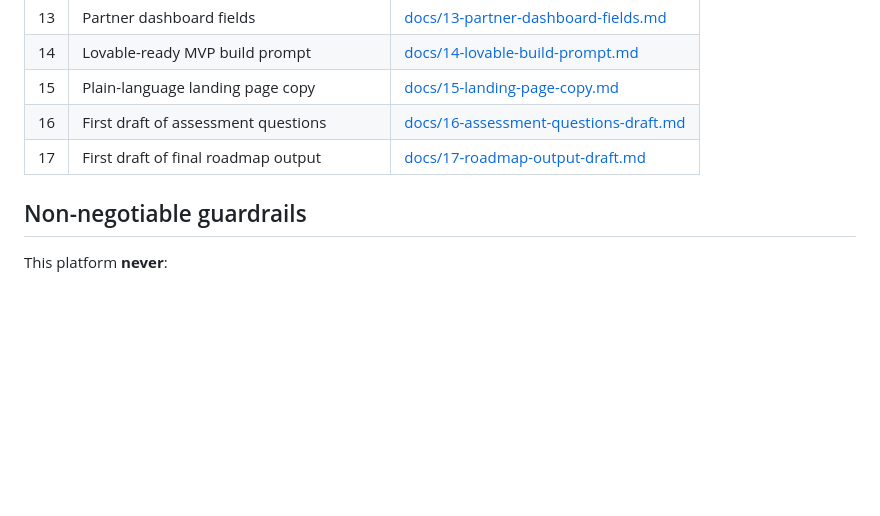
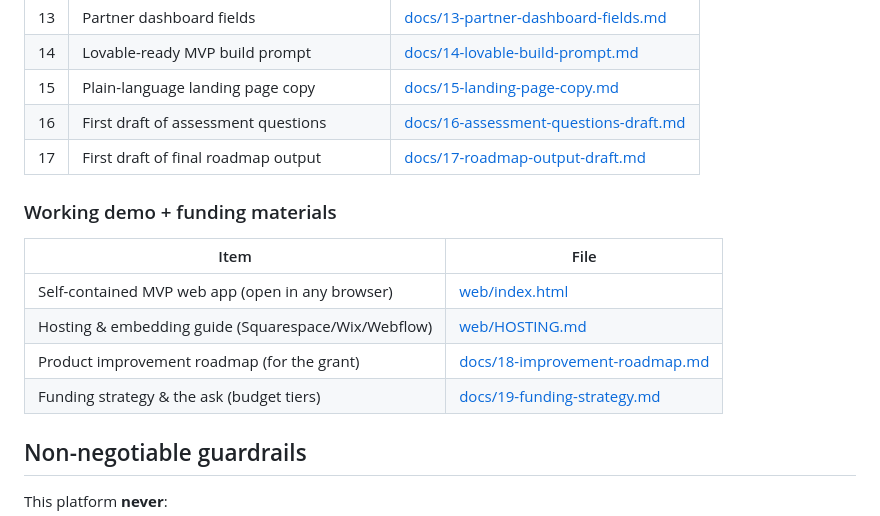
Before and after one commit to christastoneham-source/Christa-Claude-, a Markdown page: README.md, the part around the change. GitHub-like rendering; blank space fills up the shorter version.

```diff
--- a/README.md
+++ b/README.md
@@ -64,6 +64,15 @@ All 17 deliverables from the master prompt live in [`/docs`](./docs):
 | 16 | First draft of assessment questions | [docs/16-assessment-questions-draft.md](./docs/16-assessment-questions-draft.md) |
 | 17 | First draft of final roadmap output | [docs/17-roadmap-output-draft.md](./docs/17-roadmap-output-draft.md) |
 
+### Working demo + funding materials
+
+| Item | File |
+|---|---|
+| Self-contained MVP web app (open in any browser) | [web/index.html](./web/index.html) |
+| Hosting & embedding guide (Squarespace/Wix/Webflow) | [web/HOSTING.md](./web/HOSTING.md) |
+| Product improvement roadmap (for the grant) | [docs/18-improvement-roadmap.md](./docs/18-improvement-roadmap.md) |
+| Funding strategy & the ask (budget tiers) | [docs/19-funding-strategy.md](./docs/19-funding-strategy.md) |
+
 ## Non-negotiable guardrails
 
 This platform **never**:
```
Also changed, not shown: docs/18-improvement-roadmap.md (added, +73 -0 lines), docs/19-funding-strategy.md (added, +132 -0 lines).
